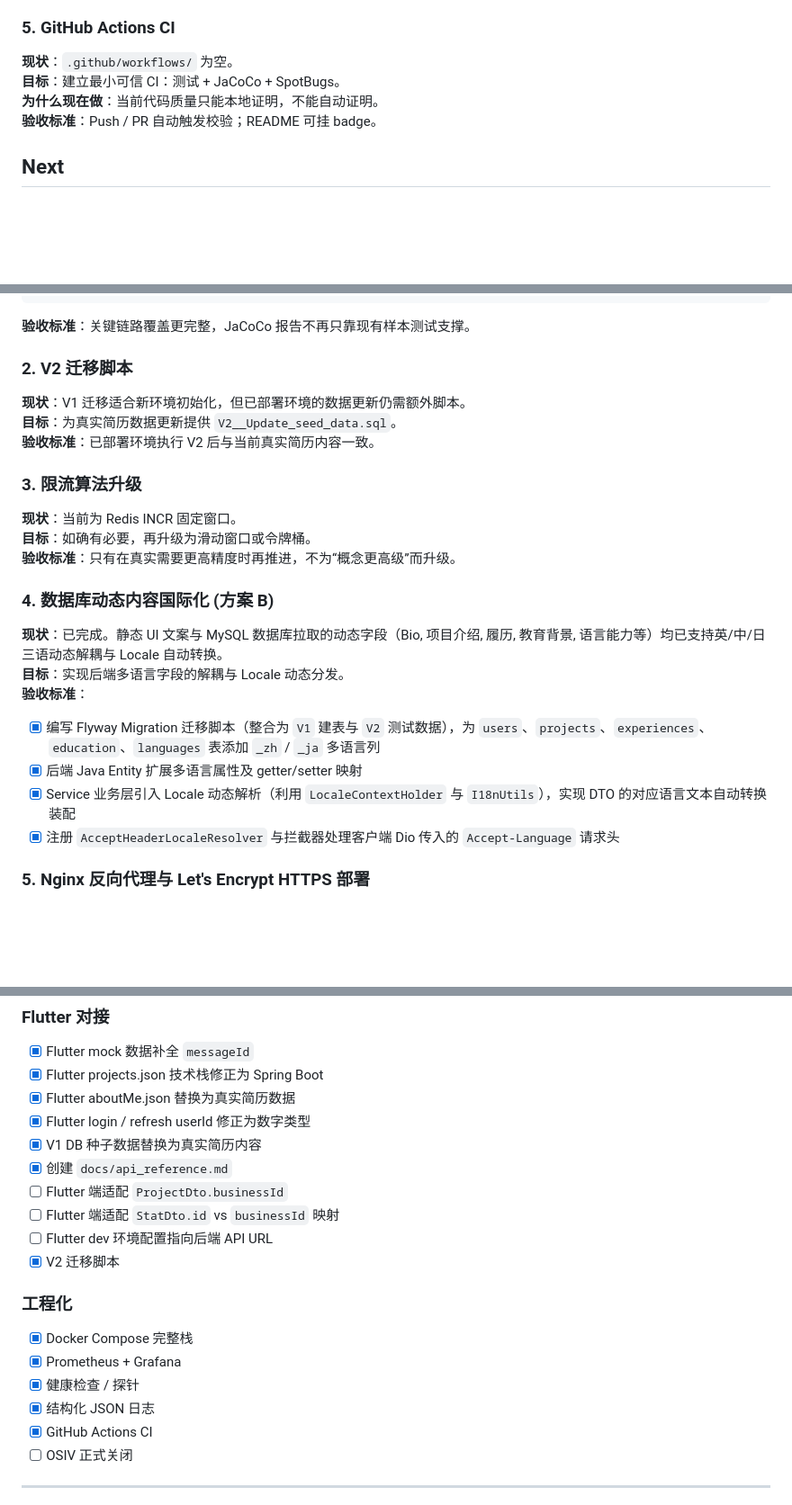
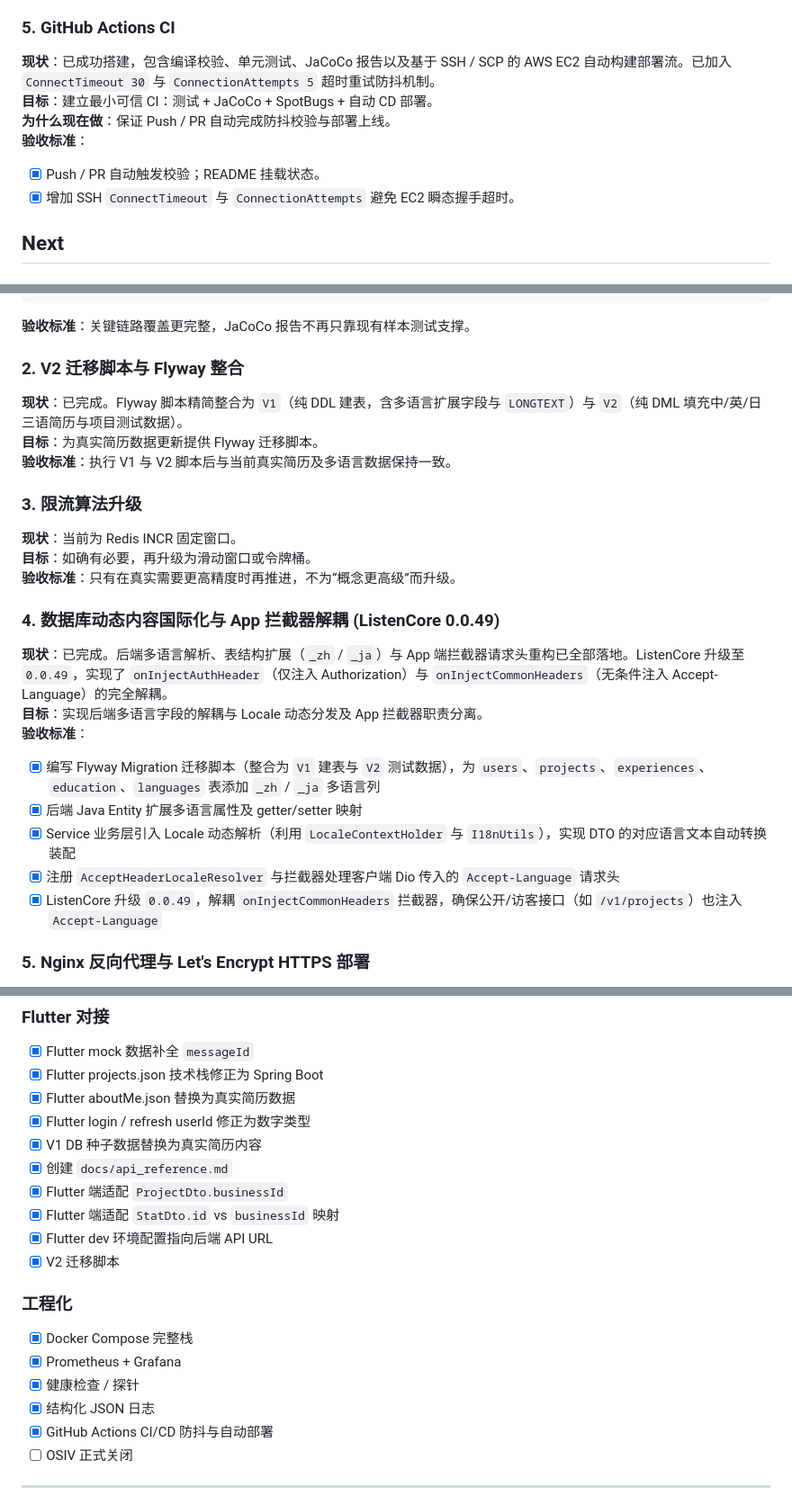
Before and after one commit to listen2code/ListenPortfolioBackend, a Markdown page: docs/todo.md, 3 parts joined by grey strips. Shown at 90% size. Drawn GitHub-style; blank space fills up the shorter version.

Commit message:
docs: update todo and test coverage documentation with CI status and ListenCore 0.0.49 release details

```diff
--- a/docs/todo.md
+++ b/docs/todo.md
@@ -58,10 +58,12 @@
 
 ### 5. GitHub Actions CI
 
-**现状**：`.github/workflows/` 为空。
-**目标**：建立最小可信 CI：测试 + JaCoCo + SpotBugs。
-**为什么现在做**：当前代码质量只能本地证明，不能自动证明。
-**验收标准**：Push / PR 自动触发校验；README 可挂 badge。
+**现状**：已成功搭建，包含编译校验、单元测试、JaCoCo 报告以及基于 SSH / SCP 的 AWS EC2 自动构建部署流。已加入 `ConnectTimeout 30` 与 `ConnectionAttempts 5` 超时重试防抖机制。
+**目标**：建立最小可信 CI：测试 + JaCoCo + SpotBugs + 自动 CD 部署。
+**为什么现在做**：保证 Push / PR 自动完成防抖校验与部署上线。
+**验收标准**：
+- [x] Push / PR 自动触发校验；README 挂载状态。
+- [x] 增加 SSH `ConnectTimeout` 与 `ConnectionAttempts` 避免 EC2 瞬态握手超时。
 
 ## Next
 
@@ -83,11 +85,11 @@ src/test/java/com/listen/portfolio/
 
 **验收标准**：关键链路覆盖更完整，JaCoCo 报告不再只靠现有样本测试支撑。
 
-### 2. V2 迁移脚本
+### 2. V2 迁移脚本与 Flyway 整合
 
-**现状**：V1 迁移适合新环境初始化，但已部署环境的数据更新仍需额外脚本。
-**目标**：为真实简历数据更新提供 `V2__Update_seed_data.sql`。
-**验收标准**：已部署环境执行 V2 后与当前真实简历内容一致。
+**现状**：已完成。Flyway 脚本精简整合为 `V1`（纯 DDL 建表，含多语言扩展字段与 `LONGTEXT`）与 `V2`（纯 DML 填充中/英/日三语简历与项目测试数据）。
+**目标**：为真实简历数据更新提供 Flyway 迁移脚本。
+**验收标准**：执行 V1 与 V2 脚本后与当前真实简历及多语言数据保持一致。
 
 ### 3. 限流算法升级
 
@@ -95,15 +97,16 @@ src/test/java/com/listen/portfolio/
 **目标**：如确有必要，再升级为滑动窗口或令牌桶。
 **验收标准**：只有在真实需要更高精度时再推进，不为“概念更高级”而升级。
 
-### 4. 数据库动态内容国际化 (方案 B)
+### 4. 数据库动态内容国际化与 App 拦截器解耦 (ListenCore 0.0.49)
 
-**现状**：已完成。静态 UI 文案与 MySQL 数据库拉取的动态字段（Bio, 项目介绍, 履历, 教育背景, 语言能力等）均已支持英/中/日三语动态解耦与 Locale 自动转换。
-**目标**：实现后端多语言字段的解耦与 Locale 动态分发。
+**现状**：已完成。后端多语言解析、表结构扩展（`_zh` / `_ja`）与 App 端拦截器请求头重构已全部落地。ListenCore 升级至 `0.0.49`，实现了 `onInjectAuthHeader`（仅注入 Authorization）与 `onInjectCommonHeaders`（无条件注入 Accept-Language）的完全解耦。
+**目标**：实现后端多语言字段的解耦与 Locale 动态分发及 App 拦截器职责分离。
 **验收标准**：
 - [x] 编写 Flyway Migration 迁移脚本（整合为 `V1` 建表与 `V2` 测试数据），为 `users`、`projects`、`experiences`、`education`、`languages` 表添加 `_zh` / `_ja` 多语言列
 - [x] 后端 Java Entity 扩展多语言属性及 getter/setter 映射
 - [x] Service 业务层引入 Locale 动态解析（利用 `LocaleContextHolder` 与 `I18nUtils`），实现 DTO 的对应语言文本自动转换装配
 - [x] 注册 `AcceptHeaderLocaleResolver` 与拦截器处理客户端 Dio 传入的 `Accept-Language` 请求头
+- [x] ListenCore 升级 `0.0.49`，解耦 `onInjectCommonHeaders` 拦截器，确保公开/访客接口（如 `/v1/projects`）也注入 `Accept-Language`
 
 ### 5. Nginx 反向代理与 Let's Encrypt HTTPS 部署
 
@@ -193,9 +196,9 @@ src/test/java/com/listen/portfolio/
 - [x] Flutter login / refresh userId 修正为数字类型
 - [x] V1 DB 种子数据替换为真实简历内容
 - [x] 创建 `docs/api_reference.md`
-- [ ] Flutter 端适配 `ProjectDto.businessId`
-- [ ] Flutter 端适配 `StatDto.id` vs `businessId` 映射
-- [ ] Flutter dev 环境配置指向后端 API URL
+- [x] Flutter 端适配 `ProjectDto.businessId`
+- [x] Flutter 端适配 `StatDto.id` vs `businessId` 映射
+- [x] Flutter dev 环境配置指向后端 API URL
 - [x] V2 迁移脚本
 
 ### 工程化
@@ -204,7 +207,7 @@ src/test/java/com/listen/portfolio/
 - [x] Prometheus + Grafana
 - [x] 健康检查 / 探针
 - [x] 结构化 JSON 日志
-- [x] GitHub Actions CI
+- [x] GitHub Actions CI/CD 防抖与自动部署
 - [ ] OSIV 正式关闭
 
 ---
```
Also changed, not shown: other parts of docs/todo.md (+1 -1 lines), docs/test_coverage.md (+6 -3 lines).
